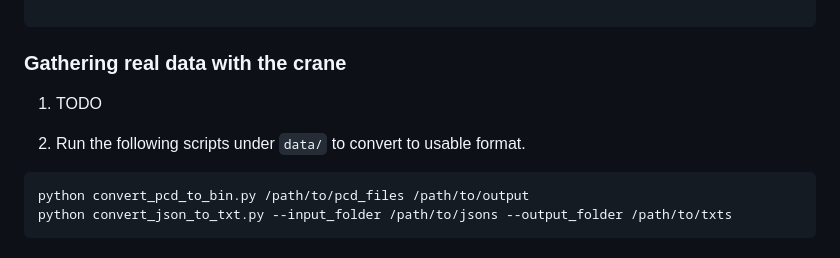
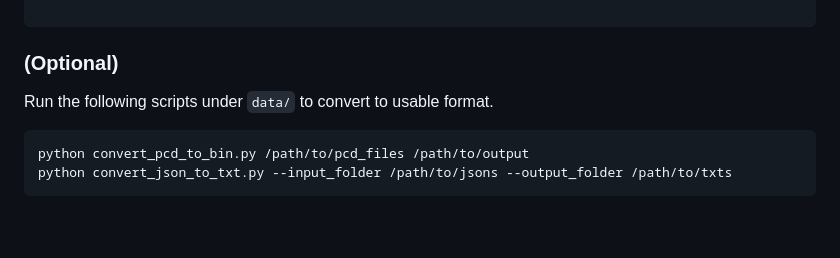
Before and after one commit to nilushacj/O-LiPeDeT-Overhead-LiDAR-Person-Detection-and-Tracking, a Markdown page: README.md, the part around the change. Rendered like a GitHub page; blank space fills up the shorter version.

````diff
--- a/README.md
+++ b/README.md
@@ -93,11 +93,9 @@ This repository contains the data processing, models and training for Human Dete
 
 ```
 
-### Gathering real data with the crane
+### (Optional)
 
-1. TODO
-
-2. Run the following scripts under `data/` to convert to usable format.
+Run the following scripts under `data/` to convert to usable format.
 
 ```bash
 python convert_pcd_to_bin.py /path/to/pcd_files /path/to/output
````
